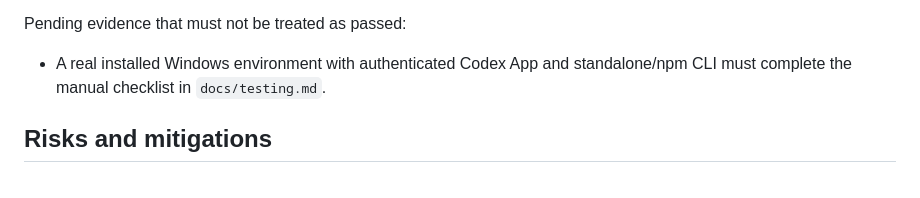
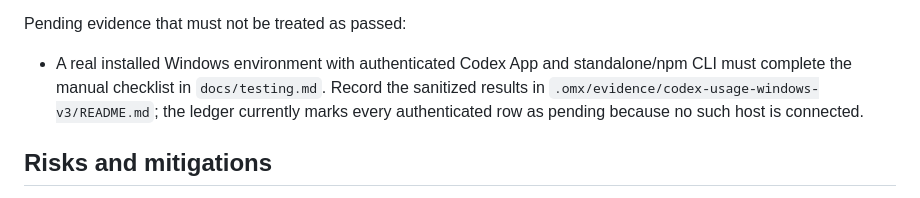
Before and after one commit to burmjohn/tokenstack, a Markdown page: .omx/plans/goal-codex-app-cli-usage-reliability-v3-20260710.md, the part around the change. Rendered like a GitHub page.

Commit message:
Preserve the real-Windows acceptance boundary
Add a sanitized evidence ledger so hosted package proof cannot be mistaken for authenticated Codex App and CLI acceptance.

Constraint: The goal cannot close without an authenticated installed-Windows host.
Rejected: Marking hosted fake-runtime evidence as real acceptance | It would violate the plan completion gate.
Confidence: high
Scope-risk: narrow
Directive: Fill pending rows only from sanitized evidence captured on the stated Windows environment.
Tested: pnpm secret:scan; git diff --check.
Not-tested: Authenticated Codex App and standalone/npm CLI because no real Windows host is connected.

```diff
--- a/.omx/plans/goal-codex-app-cli-usage-reliability-v3-20260710.md
+++ b/.omx/plans/goal-codex-app-cli-usage-reliability-v3-20260710.md
@@ -655,6 +655,9 @@ Pending evidence that must not be treated as passed:
 
 - A real installed Windows environment with authenticated Codex App and
   standalone/npm CLI must complete the manual checklist in `docs/testing.md`.
+  Record the sanitized results in
+  `.omx/evidence/codex-usage-windows-v3/README.md`; the ledger currently marks
+  every authenticated row as pending because no such host is connected.
 
 ## Risks and mitigations
 
```
Also changed, not shown: 1 other file.
